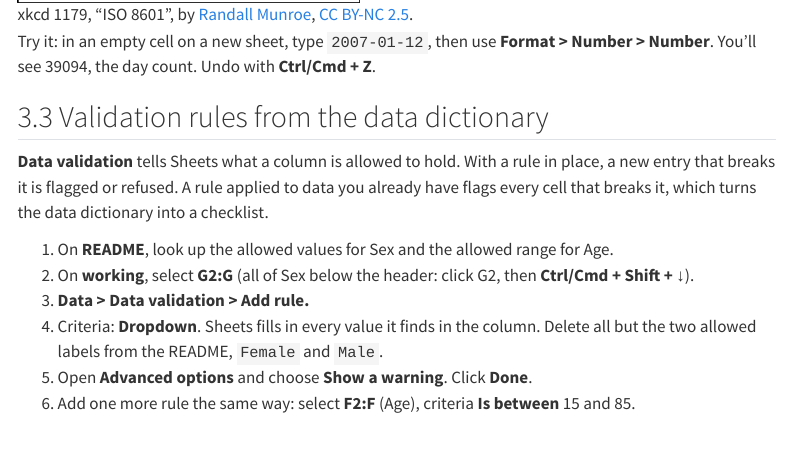
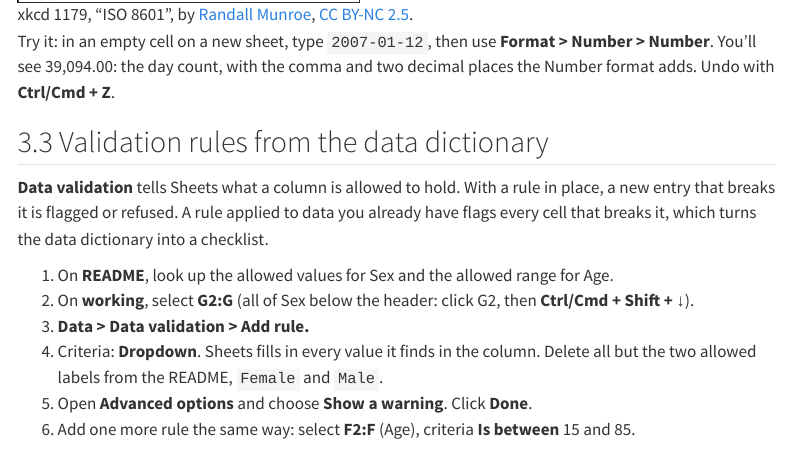
Before and after one commit to NCSU-Libraries/intro-spreadsheets, a Quarto document (spreadsheets-workshop.qmd): the page in a window 1100 px wide, from 10570 px down. Rendered offline with R 4.5, knitr and Pandoc in place of Quarto, with nearby package versions; menus at the side of the page are left out.

Commit message:
Show the date's day count as the Number format displays it

```diff
--- a/spreadsheets-workshop.qmd
+++ b/spreadsheets-workshop.qmd
@@ -334,7 +334,8 @@ subtract one date from another. Two habits keep dates safe:
 ![xkcd 1179, "ISO 8601", by [Randall Munroe](https://xkcd.com/1179/), [CC BY-NC 2.5](https://creativecommons.org/licenses/by-nc/2.5/).](images/entry-dates-iso8601.png){fig-alt="A comic titled 'Public service announcement'. It says that because different ways of writing dates as numbers cause confusion, ISO set a global standard in 1988, and the correct way to write numeric dates is 2013-02-27. Below, a long list of discouraged formats includes 02/27/2013, 27/02/2013, 20130227, 2013.02.27 and several joke formats, with a cat hissing at one of them." width="45%"}
 
 Try it: in an empty cell on a new sheet, type `2007-01-12`, then use **Format > Number > Number**.
-You'll see 39094, the day count. Undo with **Ctrl/Cmd + Z**.
+You'll see 39,094.00: the day count, with the comma and two decimal places the Number format
+adds. Undo with **Ctrl/Cmd + Z**.
 
 ## Validation rules from the data dictionary
 
```
Also changed, not shown: 1 other file.
